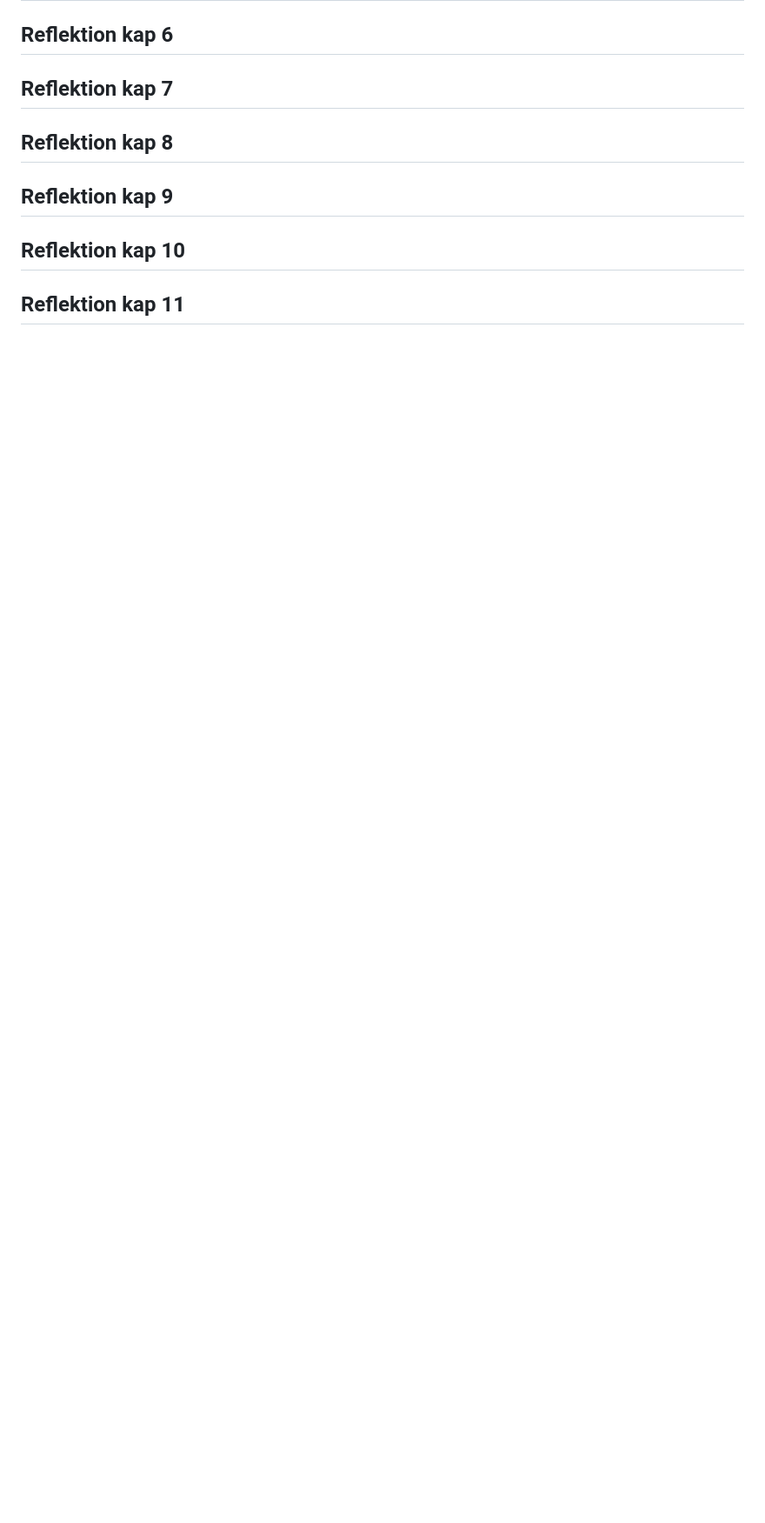
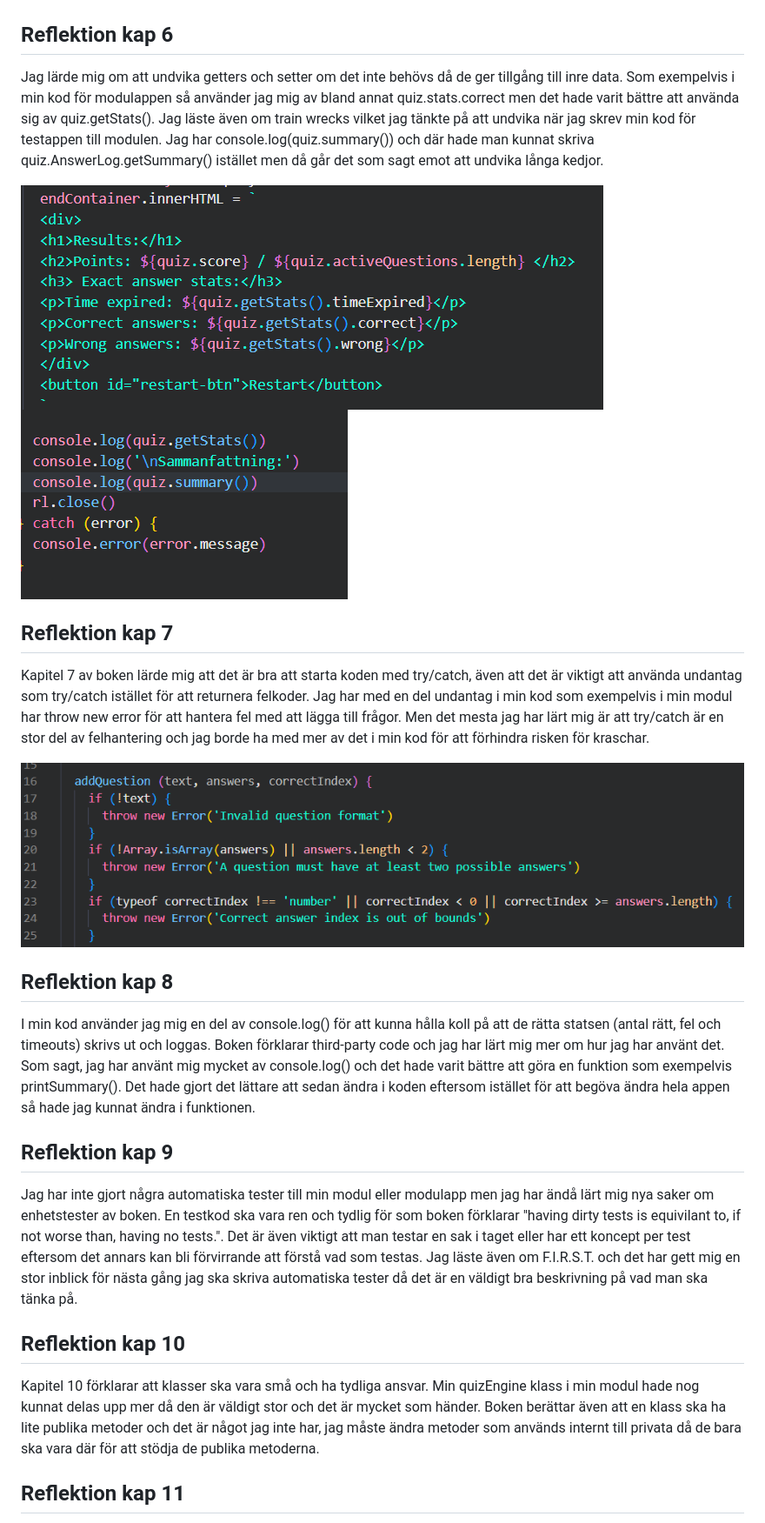
Before and after one commit to NicoleAhgren/Modul-app2, a Markdown page: Docs/Reflektion.md, the part around the change printed below. Shown: that part at 87% size. Drawn GitHub-style; pictures changed too: Docs/Images/image-1.png (added), Docs/Images/image-3.png (added), Docs/Images/image-4.png (added); blank space fills up the shorter version.

Commit message:
reflektion klar

```diff
--- a/Docs/Reflektion.md
+++ b/Docs/Reflektion.md
@@ -22,11 +27,26 @@ Jag har alltid kommenterat mycket i min kod och efter att ha läst kapitel 4 så
 ## Reflektion kap 6
+
+Jag lärde mig om att undvika getters och setter om det inte behövs då de ger tillgång till inre data. Som exempelvis i min kod för modulappen så använder jag mig av bland annat quiz.stats.correct men det hade varit bättre att använda sig av quiz.getStats(). Jag läste även om train wrecks vilket jag tänkte på att undvika när jag skrev min kod för testappen till modulen. Jag har console.log(quiz.summary()) och där hade man kunnat skriva quiz.AnswerLog.getSummary() istället men då går det som sagt emot att undvika långa kedjor.
+
+![Bild på kod](Images/image-1.png)
+![bild på kod](Images/image-3.png)
 
 ## Reflektion kap 7
 
+Kapitel 7 av boken lärde mig att det är bra att starta koden med try/catch, även att det är viktigt att använda undantag som try/catch istället för att returnera felkoder. Jag har med en del undantag i min kod som exempelvis i min modul har throw new error för att hantera fel med att lägga till frågor. Men det mesta jag har lärt mig är att try/catch är en stor del av felhantering och jag borde ha med mer av det i min kod för att förhindra risken för kraschar.
+
+![bild på kod](Images/image-4.png)
+
 ## Reflektion kap 8
+
+I min kod använder jag mig en del av console.log() för att kunna hålla koll på att de rätta statsen (antal rätt, fel och timeouts) skrivs ut och loggas. Boken förklarar third-party code och jag har lärt mig mer om hur jag har använt det. Som sagt, jag har använt mig mycket av console.log() och det hade varit bättre att göra en funktion som exempelvis printSummary(). Det hade gjort det lättare att sedan ändra i koden eftersom istället för att begöva ändra hela appen så hade jag kunnat ändra i funktionen.
 
 ## Reflektion kap 9
 
+Jag har inte gjort några automatiska tester till min modul eller modulapp men jag har ändå lärt mig nya saker om enhetstester av boken. En testkod ska vara ren och tydlig för som boken förklarar "having dirty tests is equivilant to, if not worse than, having no tests.". Det är även viktigt att man testar en sak i taget eller har ett koncept per test eftersom det annars kan bli förvirrande att förstå vad som testas. Jag läste även om F.I.R.S.T. och det har gett mig en stor inblick för nästa gång jag ska skriva automatiska tester då det är en väldigt bra beskrivning på vad man ska tänka på.
+
 ## Reflektion kap 10
 
+Kapitel 10 förklarar att klasser ska vara små och ha tydliga ansvar. Min quizEngine klass i min modul hade nog kunnat delas upp mer då den är väldigt stor och det är mycket som händer. Boken berättar även att en klass ska ha lite publika metoder och det är något jag inte har, jag måste ändra metoder som används internt till privata då de bara ska vara där för att stödja de publika metoderna.
+
 ## Reflektion kap 11
```
Also changed, not shown: other parts of Docs/Reflektion.md (+11 -1 lines), Docs/Images/image-2.png (added), Docs/Images/image-5.png (added), Docs/Images/image.png (renamed from Docs/image.png).
